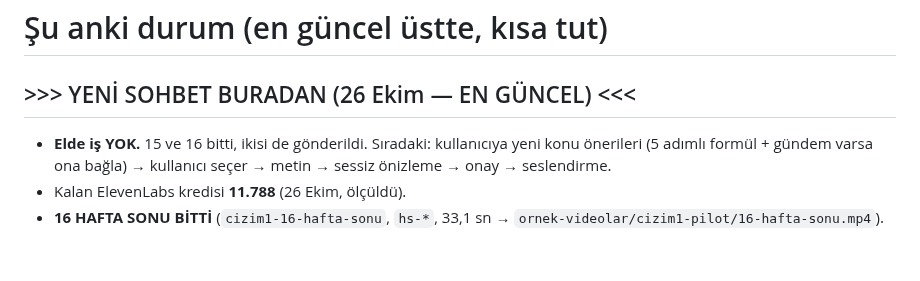
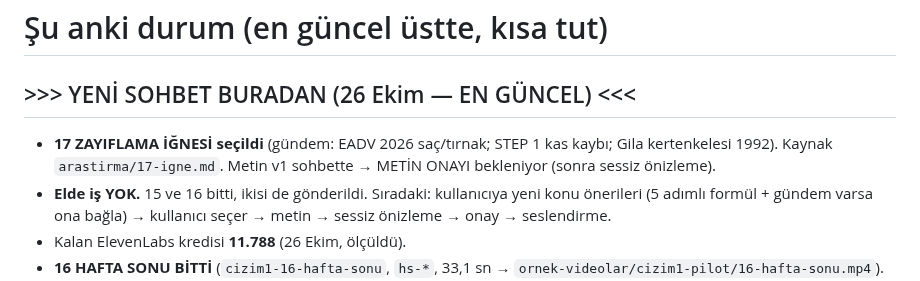
Before and after one commit to mervenurenul1-prog/Deneme-video-, a Markdown page: calisma/onemli-notlar/DURUM.md, the part around the change. Rendered like a GitHub page; blank space fills up the shorter version.

Commit message:
17 zayıflama iğnesi: kaynak notu, durum
Co-Authored-By: Claude Opus 5.5 <noreply@anthropic.com>
Claude-Session: https://claude.ai/code/session_016u6m5YW3exqXtRwmBckcqt

```diff
--- a/calisma/onemli-notlar/DURUM.md
+++ b/calisma/onemli-notlar/DURUM.md
@@ -1,6 +1,8 @@
 # Şu anki durum (en güncel üstte, kısa tut)
 
 ## >>> YENİ SOHBET BURADAN (26 Ekim — EN GÜNCEL) <<<
+- **17 ZAYIFLAMA İĞNESİ seçildi** (gündem: EADV 2026 saç/tırnak; STEP 1 kas kaybı; Gila kertenkelesi 1992). Kaynak
+  `arastirma/17-igne.md`. Metin v1 sohbette → METİN ONAYI bekleniyor (sonra sessiz önizleme).
 - **Elde iş YOK.** 15 ve 16 bitti, ikisi de gönderildi. Sıradaki: kullanıcıya yeni konu önerileri (5 adımlı formül +
   gündem varsa ona bağla) → kullanıcı seçer → metin → sessiz önizleme → onay → seslendirme.
 - Kalan ElevenLabs kredisi **11.788** (26 Ekim, ölçüldü).
```
Also changed, not shown: calisma/arastirma/17-igne.md (added, +12 -0 lines).
